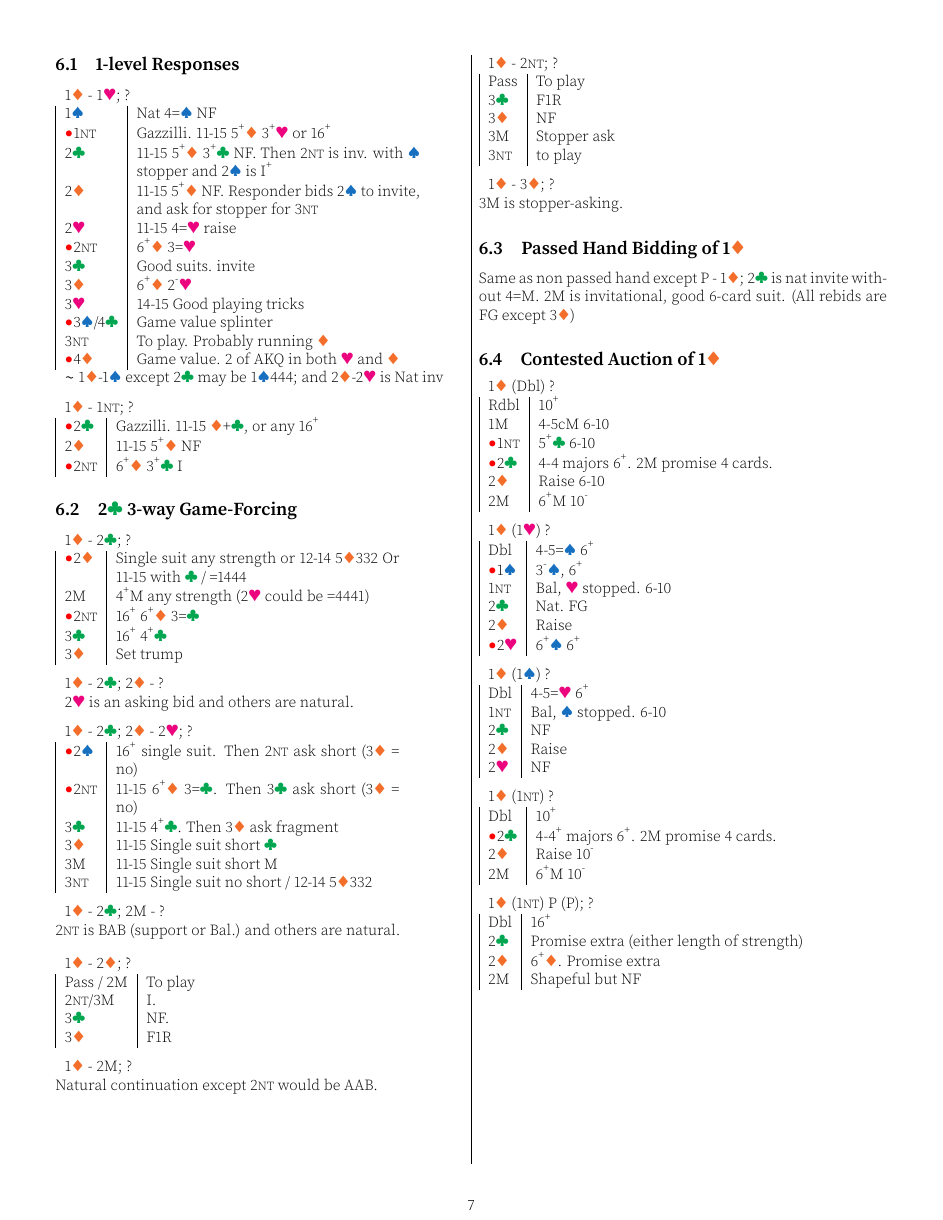
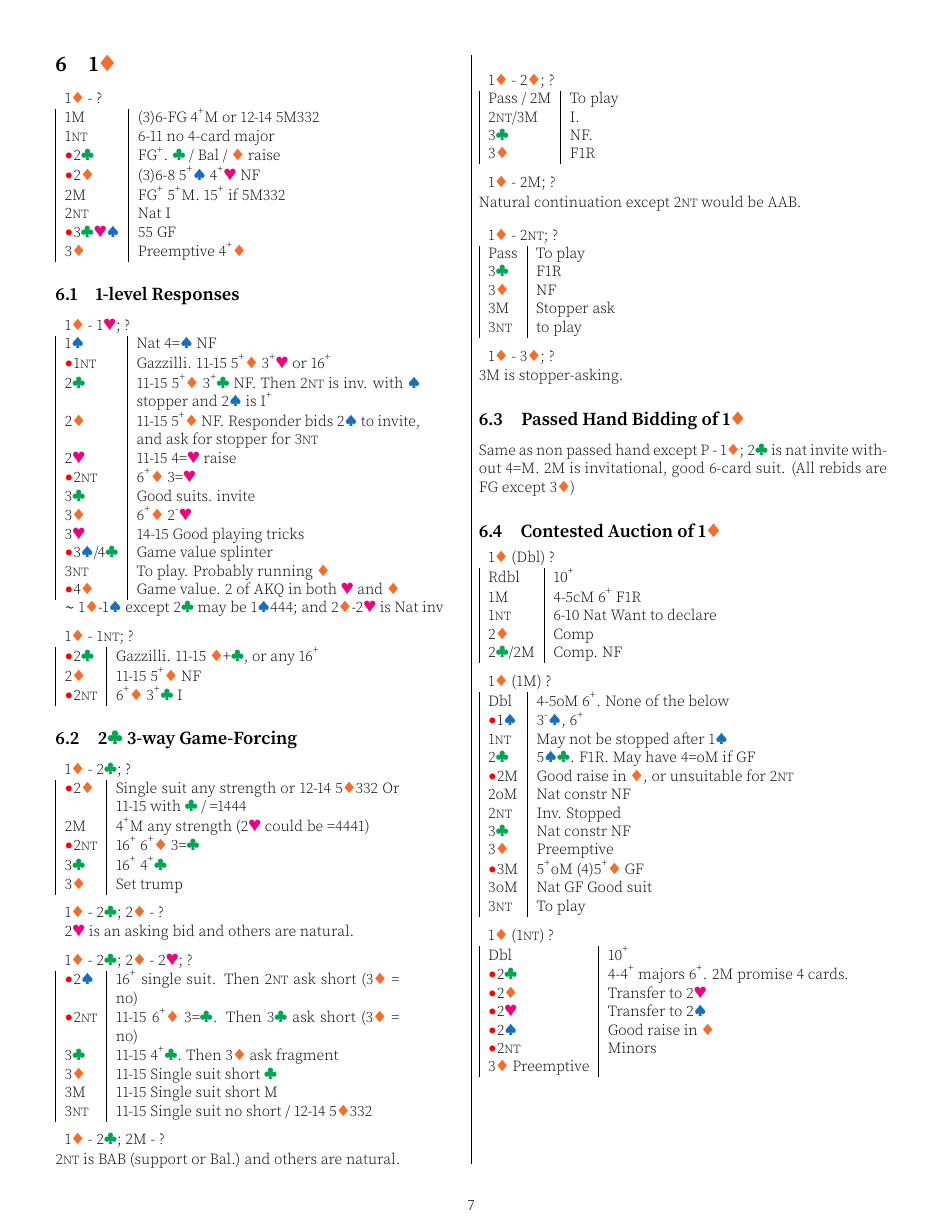
Before and after one commit to garyleung142857/bridge-system-tex, a LaTeX document (system.tex): page 7 of 18. Compiled offline with pdfLaTeX.

Commit message:
Feat: clear fuss in competitive bidding

```diff
--- a/system.tex
+++ b/system.tex
@@ -815,34 +817,28 @@ Same as non passed hand except P - 1\di{}; 2\cl{} is nat invite without 4=M. 2M
 \begin{tabular}{|l|p{6.5cm}}
 	\multicolumn{2}{l}{1\di{} (Dbl) ?}\\
 	Rdbl & 10\up \\
-	1M & 4-5cM 6-10 \\
-	\al{}1\nt & 5\up\cl{} 6-10 \\
-	\al{}2\cl{} & 4-4 majors 6\up{}. 2M promise 4 cards.\\
-	2\di{} & Raise 6-10 \\
-	2M & 6\up{}M 10\down
-\end{tabular}
-
-\medskip
-
-\begin{tabular}{|l|p{6.5cm}}
-	\multicolumn{2}{l}{1\di{} (1\he{}) ?}\\
-	Dbl & 4-5=\sp{} 6\up \\
-	\al{}1\sp{} & 3\down\sp{}, 6\up\\
-	1\nt & Bal, \he{} stopped. 6-10 \\
-	2\cl{} & Nat. FG \\
-	2\di{} & Raise \\
-	\al{}2\he{}& 6\up\sp{} 6\up
-\end{tabular}
-
-\medskip
-
-\begin{tabular}{|l|p{6.5cm}}
-	\multicolumn{2}{l}{1\di{} (1\sp{}) ?}\\
-	Dbl & 4-5=\he{} 6\up \\
-	1\nt & Bal, \sp{} stopped. 6-10 \\
-	2\cl{} & NF \\
-	2\di{} & Raise \\
-	2\he{} & NF \\
+	1M & 4-5cM 6\up{} F1R \\
+	1\nt{} & 6-10 Nat Want to declare \\
+	2\di{} & Comp \\
+	2\cl{}/2M & Comp. NF \\
+\end{tabular}
+
+\medskip
+
+\begin{tabular}{|l|p{6.5cm}}
+	\multicolumn{2}{l}{1\di{} (1M) ?}\\
+	Dbl & 4-5oM{} 6\up. None of the below \\
+	\al{}1\sp{} & 3\down\sp{}, 6\up \\
+	1\nt & May not be stopped after 1\sp{} \\
+	2\cl{} & 5\sp{}\cl{}. F1R. May have 4=oM if GF \\
+	\al{}2M & Good raise in \di{}, or unsuitable for 2\nt{} \\
+	2oM & Nat constr NF \\
+	2\nt{} & Inv. Stopped \\
+	3\cl{} & Nat constr NF \\
+	3\di{} & Preemptive \\
+	\al{}3M & 5\up{}oM (4)5\up{}\di{} GF \\
+	3oM & Nat GF Good suit \\
+	3\nt{} & To play
 \end{tabular}
 
 \medskip
@@ -851,15 +847,9 @@ Same as non passed hand except P - 1\di{}; 2\cl{} is nat invite without 4=M. 2M
 	\multicolumn{2}{l}{1\di{} (1\nt{}) ?}\\
 	Dbl & 10\up \\
 	\al{}2\cl{} & 4-4\up{} majors 6\up{}. 2M promise 4 cards. \\
-	2\di{} & Raise 10\down{} \\
-	2M & 6\up{}M 10\down{} \\
-\end{tabular}
-
-\medskip
-
-\begin{tabular}{|l|p{6.5cm}}
-	\multicolumn{2}{l}{1\di{} (1\nt{}) P (P); ?}\\
-	Dbl & 16\up{} \\
-	2\cl{} & Promise extra (either length of strength) \\
-	2\di{} & 6\up{}\di{}. Promise extra \\
-	2M & Shapeful but NF \\
+	\al{}2\di{} & Transfer to 2\he{} \\
+	\al{}2\he{} & Transfer to 2\sp{} \\
+	\al{}2\sp{} & Good raise in \di{} \\
+	\al{}2\nt{} & Minors \\
+	3\di{} Preemptive \\
+\end{tabular}
```
Also changed, not shown: system.pdf, system.tex (79 more changed lines).
